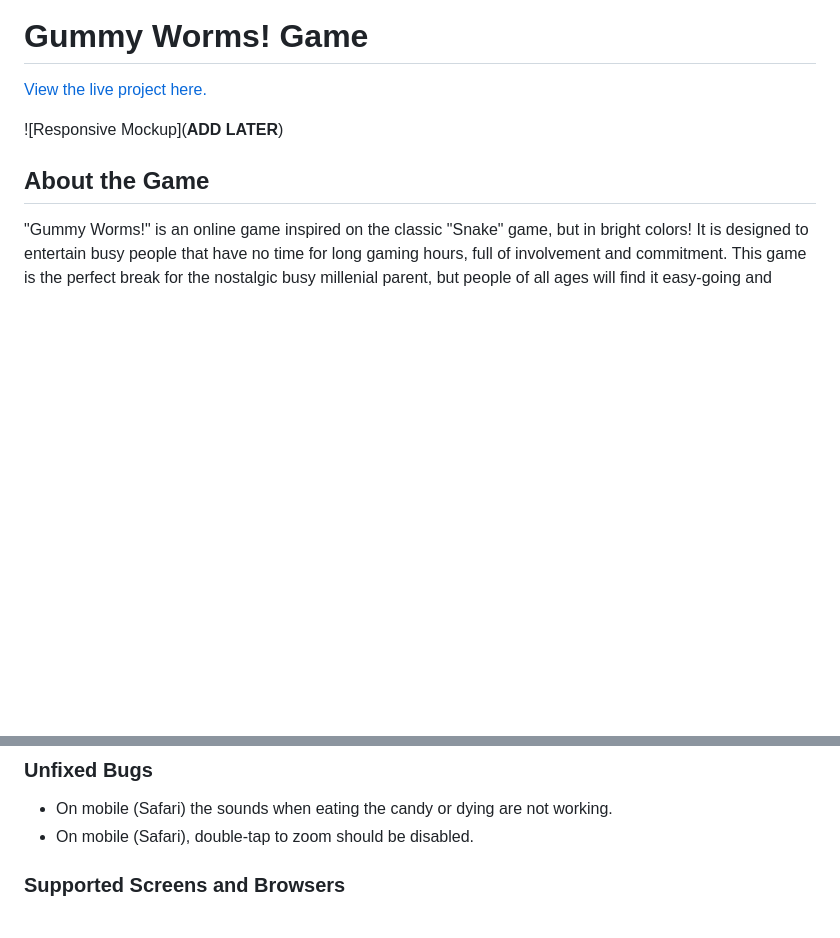
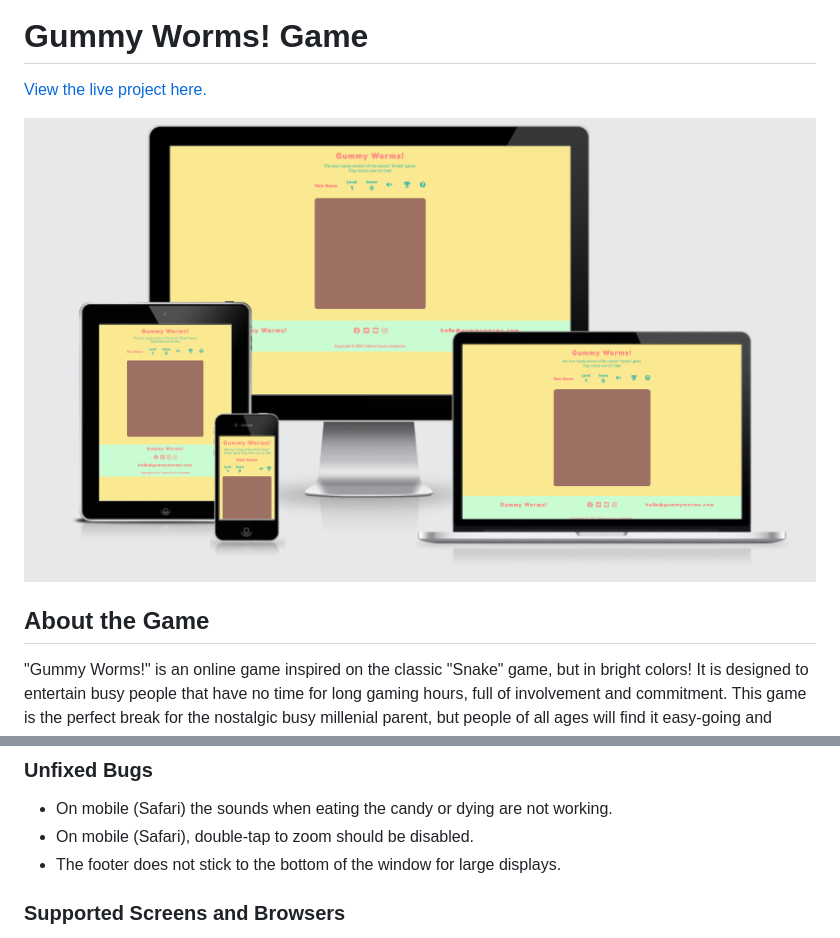
Before and after one commit to adrinecl/milestone-project2, a Markdown page: docs/README.md, 2 parts joined by grey strips. Drawn GitHub-style; pictures changed too: docs/images/gummy-worms_mockup.jpg (added); blank space fills up the shorter version.

Commit message:
Add mockup to README file

```diff
--- a/docs/README.md
+++ b/docs/README.md
@@ -3,7 +3,7 @@
 [View the live project here.](https://adrinecl.github.io/milestone-project2/)
 
 
-![Responsive Mockup](**ADD LATER**)
+![Responsive Mockup](https://github.com/adrinecl/milestone-project2/blob/master/docs/images/gummy-worms_mockup.jpg)
 
 ## About the Game
 
@@ -272,6 +272,7 @@ Throughout the project some bugs were fixed:
 
 - On mobile (Safari) the sounds when eating the candy or dying are not working.
 - On mobile (Safari), double-tap to zoom should be disabled.
+- The footer does not stick to the bottom of the window for large displays.
 
 ### Supported Screens and Browsers
 
```
